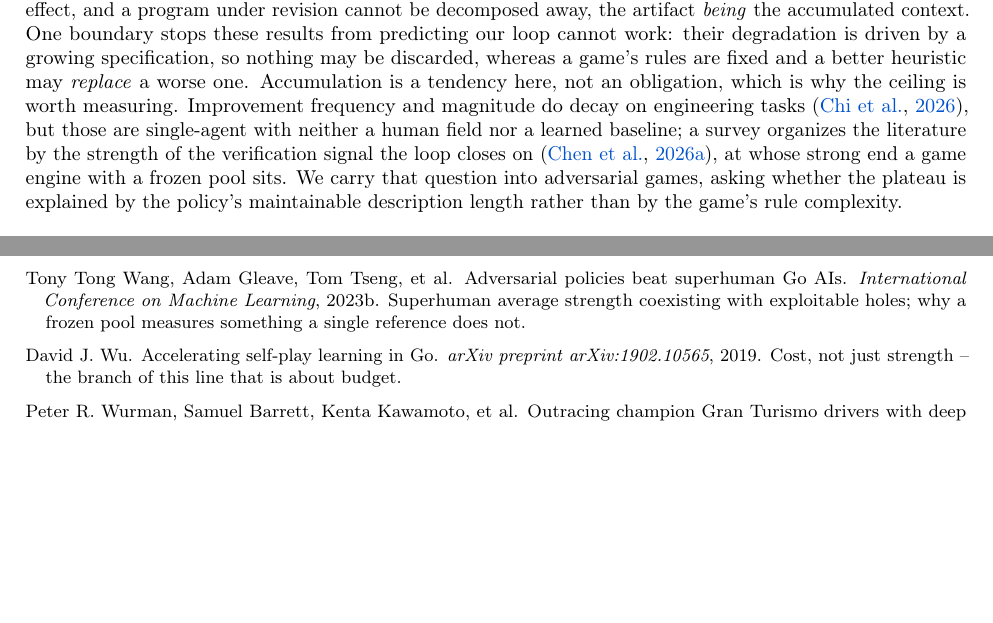
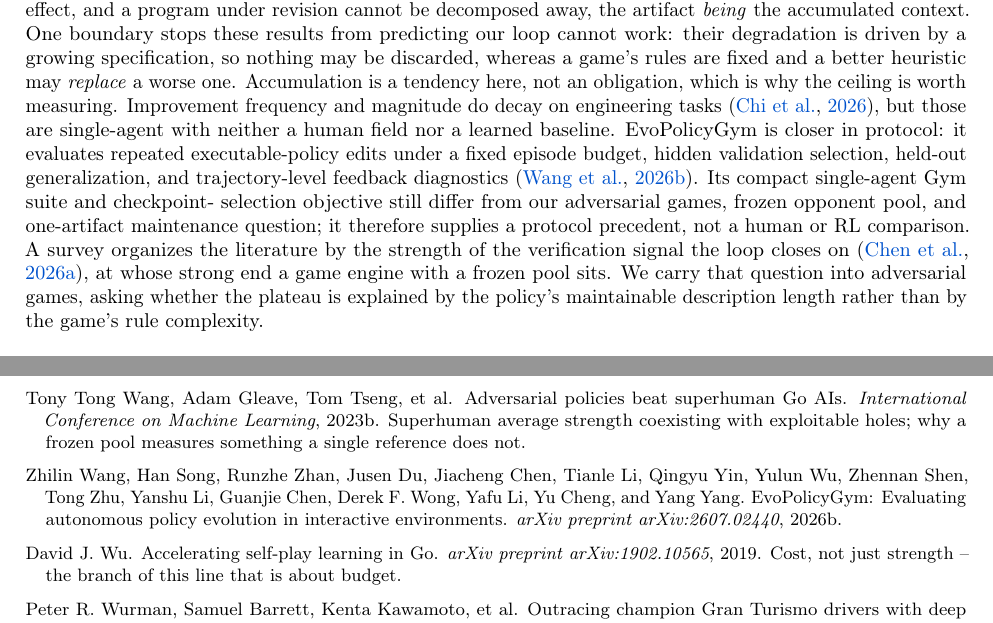
Before and after one commit to yks23/How-Far-Can-Heuristic-Learning-Go, a LaTeX document (main.tex, which reads sections/07-related-work.tex): two parts of pages 10 and 15 of 18, joined at a grey line, cut so that both start at the same text, the shorter picture padded with empty space. Compiled offline with pdfLaTeX.

Commit message:
Cite EvoPolicyGym as a protocol precedent

```diff
--- a/sections/07-related-work.tex
+++ b/sections/07-related-work.tex
@@ -242,7 +242,13 @@ their degradation is driven by a growing specification, so nothing may be discar
 a game's rules are fixed and a better heuristic may \emph{replace} a worse one. Accumulation
 is a tendency here, not an obligation, which is why the ceiling is worth measuring.
 Improvement frequency and magnitude do decay on engineering tasks \citep{frontiereng2026},
-but those are single-agent with neither a human field nor a learned baseline; a survey
+but those are single-agent with neither a human field nor a learned baseline. EvoPolicyGym
+is closer in protocol: it evaluates repeated executable-policy edits under a fixed episode
+budget, hidden validation selection, held-out generalization, and trajectory-level feedback
+diagnostics \citep{evopolicygym2026}. Its compact single-agent Gym suite and checkpoint-
+selection objective still differ from our adversarial games, frozen opponent pool, and
+one-artifact maintenance question; it therefore supplies a protocol precedent, not a
+human or RL comparison. A survey
 organizes the literature by the strength of the verification signal the loop closes on
 \citep{selfimprovement2026survey}, at whose strong end a game engine with a frozen pool sits.
 We carry that question into adversarial games, asking whether the plateau is explained by the
```
Also changed, not shown: refs.bib (+22 -0 lines).
